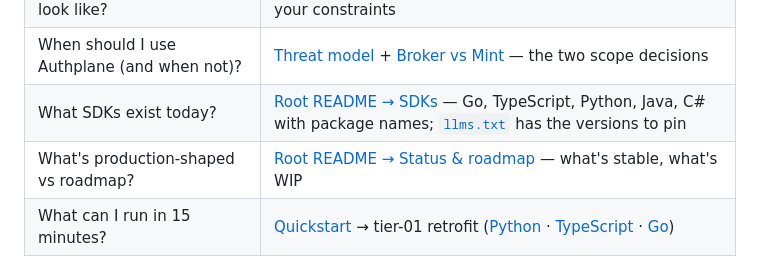
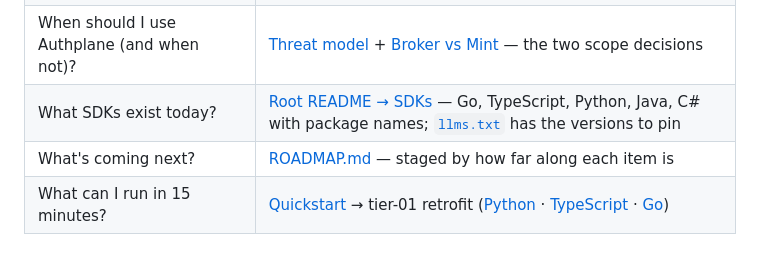
Before and after one commit to AuthPlane/authserver, a Markdown page: docs/README.md, the part around the change. Drawn GitHub-style.

```diff
--- a/docs/README.md
+++ b/docs/README.md
@@ -36,7 +36,7 @@ topology trade-offs, or SDK code. Target time: 5–15 minutes.
 | What does the network look like? | [Topology decision tree](topologies/) — picks a deployment shape from your constraints |
 | When should I use Authplane (and when not)? | [Threat model](concepts/threat-model.md) + [Broker vs Mint](concepts/broker-vs-mint.md) — the two scope decisions |
 | What SDKs exist today? | [Root README → SDKs](../README.md#sdks) — Go, TypeScript, Python, Java, C# with package names; [`llms.txt`](../llms.txt) has the versions to pin |
-| What's production-shaped vs roadmap? | [Root README → Status & roadmap](../README.md#status--roadmap) — what's stable, what's WIP |
+| What's coming next? | [ROADMAP.md](../ROADMAP.md) — staged by how far along each item is |
 | What can I run in 15 minutes? | [Quickstart](start/02-quickstart-docker.md) → tier-01 retrofit ([Python](../examples/python/retrofit-existing-mcp-server/) · [TypeScript](../examples/typescript/retrofit-existing-mcp-server/) · [Go](../examples/go/retrofit-existing-mcp-server/)) |
 
 Convinced? Pick a deeper lane below. Still evaluating? The [Architect
```
Also changed, not shown: README.md (+4 -10 lines), ROADMAP.md (added, +95 -0 lines).
